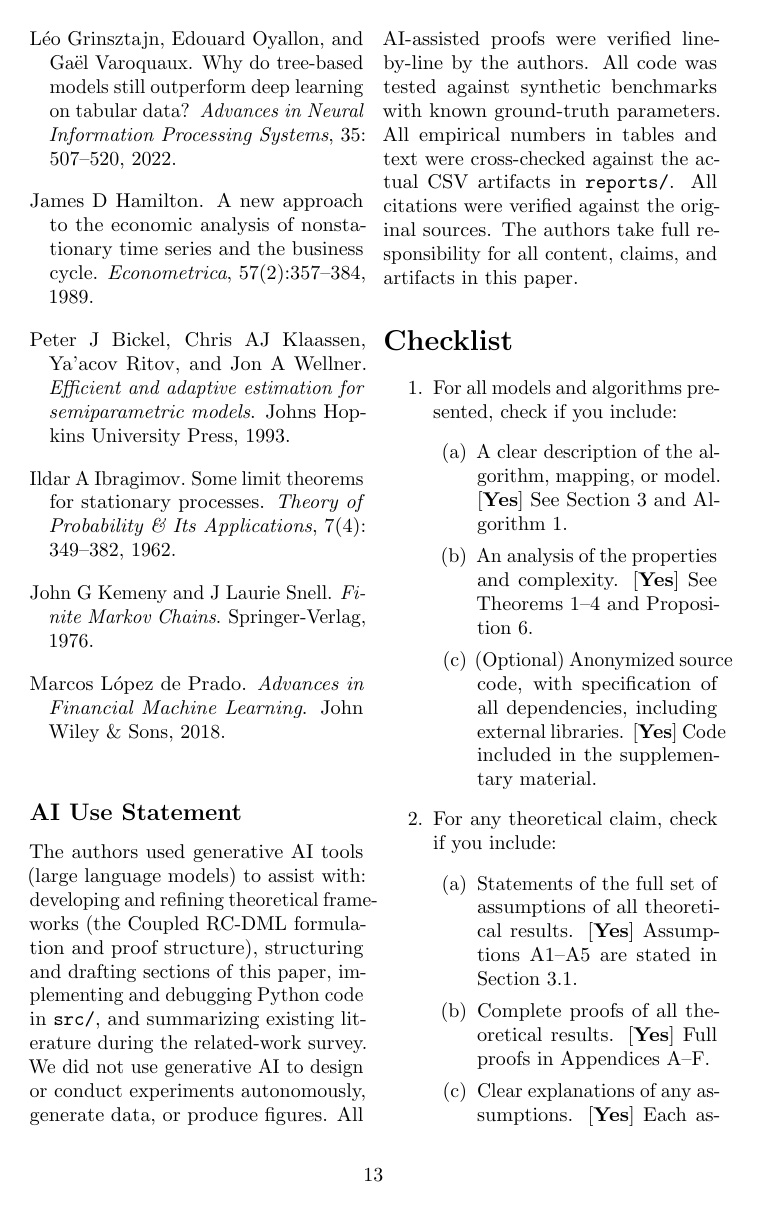
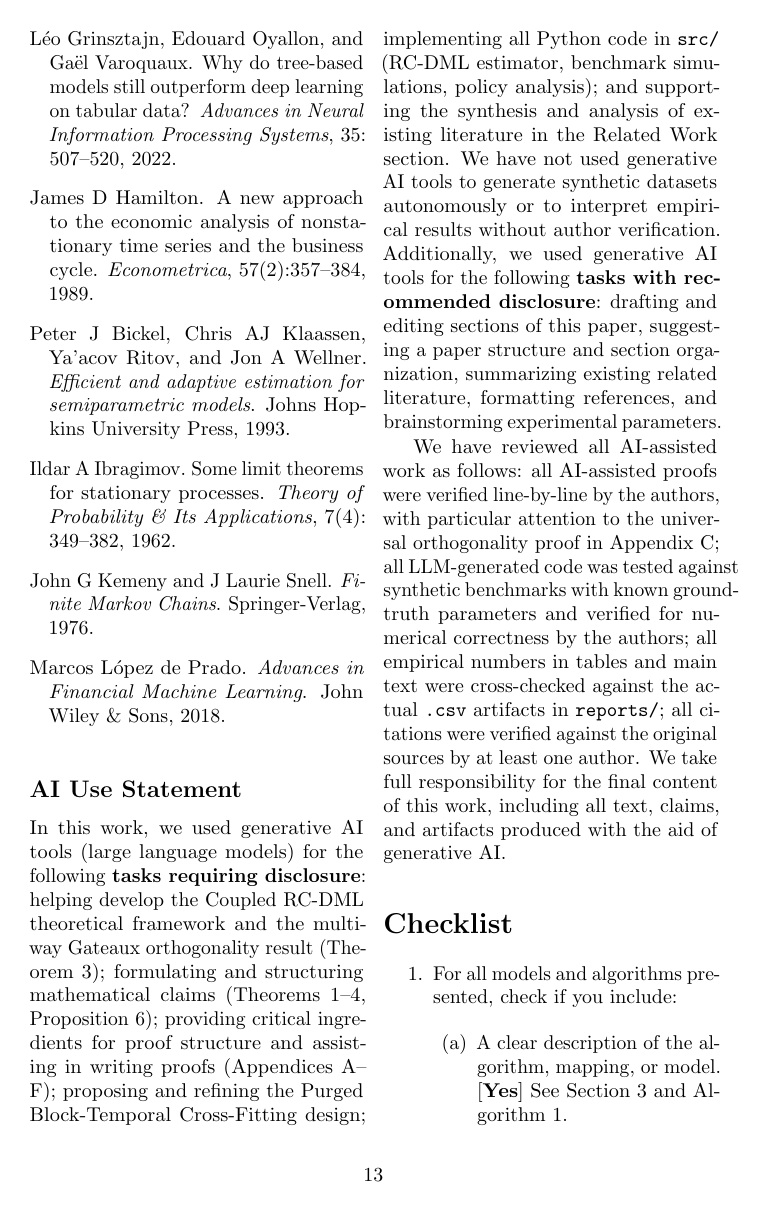
Before and after one commit to buddywhitman/aqi-informatics-india, a LaTeX paper (paper/main.tex): page 13 of 20 before the commit and page 13 of 21 after it. Compiled offline with pdfLaTeX; a LaTeX package or settings file that is missing is left out.

Commit message:
style(paper): fix AI Use Statement to match AISTATS 2027 required/recommended format
- Separate required-disclosure tasks (theory dev, proof writing, code implementation,
  math formulation, methodology design, lit synthesis) from recommended tasks
  (drafting, editing, summarizing, formatting)
- Add explicit per-task verification statements per AISTATS CFP example format
- Retain full responsibility statement

```diff
--- a/paper/main.tex
+++ b/paper/main.tex
@@ -488,7 +488,10 @@ Marcos L{\'o}pez~de~Prado.
 \end{thebibliography}
 
 \subsection*{AI Use Statement}
-The authors used generative AI tools (large language models) to assist with: developing and refining theoretical frameworks (the Coupled RC-DML formulation and proof structure), structuring and drafting sections of this paper, implementing and debugging Python code in \texttt{src/}, and summarizing existing literature during the related-work survey. We did not use generative AI to design or conduct experiments autonomously, generate data, or produce figures. All AI-assisted proofs were verified line-by-line by the authors. All code was tested against synthetic benchmarks with known ground-truth parameters. All empirical numbers in tables and text were cross-checked against the actual CSV artifacts in \texttt{reports/}. All citations were verified against the original sources. The authors take full responsibility for all content, claims, and artifacts in this paper.
+In this work, we used generative AI tools (large language models) for the following \textbf{tasks requiring disclosure}: helping develop the Coupled RC-DML theoretical framework and the multiway Gateaux orthogonality result (Theorem~3); formulating and structuring mathematical claims (Theorems~1--4, Proposition~6); providing critical ingredients for proof structure and assisting in writing proofs (Appendices~A--F); proposing and refining the Purged Block-Temporal Cross-Fitting design; implementing all Python code in \texttt{src/} (RC-DML estimator, benchmark simulations, policy analysis); and supporting the synthesis and analysis of existing literature in the Related Work section. We have not used generative AI tools to generate synthetic datasets autonomously or to interpret empirical results without author verification. Additionally, we used generative AI tools for the following \textbf{tasks with recommended disclosure}: drafting and editing sections of this paper, suggesting a paper structure and section organization, summarizing existing related literature, formatting references, and brainstorming experimental parameters.
+
+We have reviewed all AI-assisted work as follows: all AI-assisted proofs were verified line-by-line by the authors, with particular attention to the universal orthogonality proof in Appendix~C; all LLM-generated code was tested against synthetic benchmarks with known ground-truth parameters and verified for numerical correctness by the authors; all empirical numbers in tables and main text were cross-checked against the actual \texttt{.csv} artifacts in \texttt{reports/}; all citations were verified against the original sources by at least one author. We take full responsibility for the final content of this work, including all text, claims, and artifacts produced with the aid of generative AI.
+
 
 \section*{Checklist}
 
```
Also changed, not shown: paper/main.pdf.
